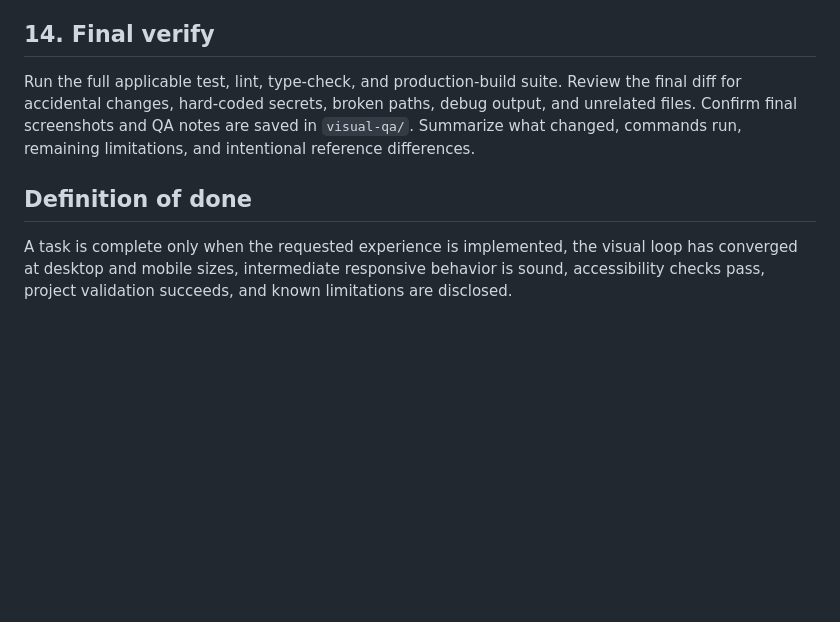
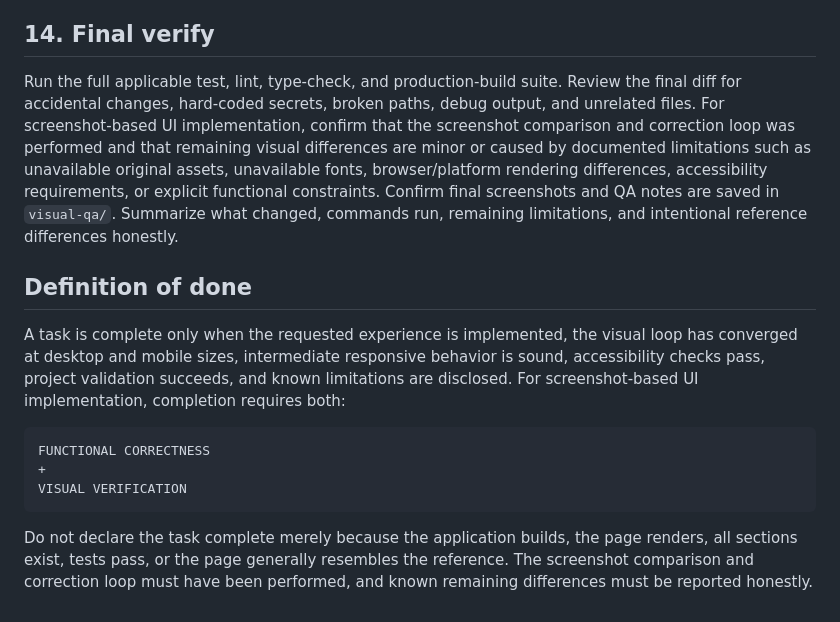
Before and after one commit to xningweb/my_website, a Markdown page: MASTER_PROMPT.md, the part around one of its changes. GitHub-like rendering; blank space fills up the shorter version.

````diff
--- a/MASTER_PROMPT.md
+++ b/MASTER_PROMPT.md
@@ -73,8 +101,16 @@ Check semantic landmarks and headings, keyboard-only use, focus order and visibi
 
 ## 14. Final verify
 
-Run the full applicable test, lint, type-check, and production-build suite. Review the final diff for accidental changes, hard-coded secrets, broken paths, debug output, and unrelated files. Confirm final screenshots and QA notes are saved in `visual-qa/`. Summarize what changed, commands run, remaining limitations, and intentional reference differences.
+Run the full applicable test, lint, type-check, and production-build suite. Review the final diff for accidental changes, hard-coded secrets, broken paths, debug output, and unrelated files. For screenshot-based UI implementation, confirm that the screenshot comparison and correction loop was performed and that remaining visual differences are minor or caused by documented limitations such as unavailable original assets, unavailable fonts, browser/platform rendering differences, accessibility requirements, or explicit functional constraints. Confirm final screenshots and QA notes are saved in `visual-qa/`. Summarize what changed, commands run, remaining limitations, and intentional reference differences honestly.
 
 ## Definition of done
 
-A task is complete only when the requested experience is implemented, the visual loop has converged at desktop and mobile sizes, intermediate responsive behavior is sound, accessibility checks pass, project validation succeeds, and known limitations are disclosed.
+A task is complete only when the requested experience is implemented, the visual loop has converged at desktop and mobile sizes, intermediate responsive behavior is sound, accessibility checks pass, project validation succeeds, and known limitations are disclosed. For screenshot-based UI implementation, completion requires both:
+
+```text
+FUNCTIONAL CORRECTNESS
++
+VISUAL VERIFICATION
+```
+
+Do not declare the task complete merely because the application builds, the page renders, all sections exist, tests pass, or the page generally resembles the reference. The screenshot comparison and correction loop must have been performed, and known remaining differences must be reported honestly.
````
Also changed, not shown: other parts of MASTER_PROMPT.md (+33 -5 lines).
